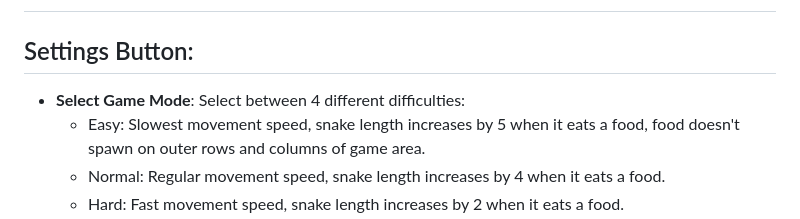
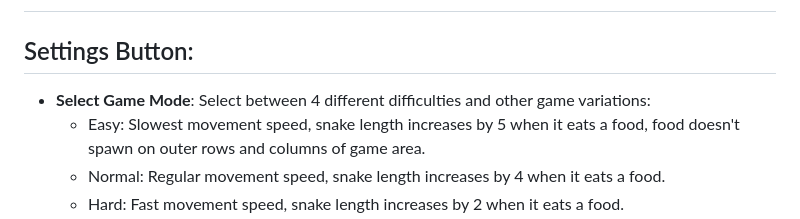
Before and after one commit to addisonia/Receipt-Splitter-9006, a Markdown page: User Manual.md, the part around the change. Drawn GitHub-style.

Commit message:
updated user manual for real

```diff
--- a/User Manual.md
+++ b/User Manual.md
@@ -110,7 +110,7 @@ ____________________________________________________________________
 #
 
 ## Settings Button:
-- **Select Game Mode**: Select between 4 different difficulties:
+- **Select Game Mode**: Select between 4 different difficulties and other game variations:
     - Easy: Slowest movement speed, snake length increases by 5 when it eats a food, food doesn't spawn on outer rows and columns of game area.
     - Normal: Regular movement speed, snake length increases by 4 when it eats a food.
     - Hard: Fast movement speed, snake length increases by 2 when it eats a food.
```
